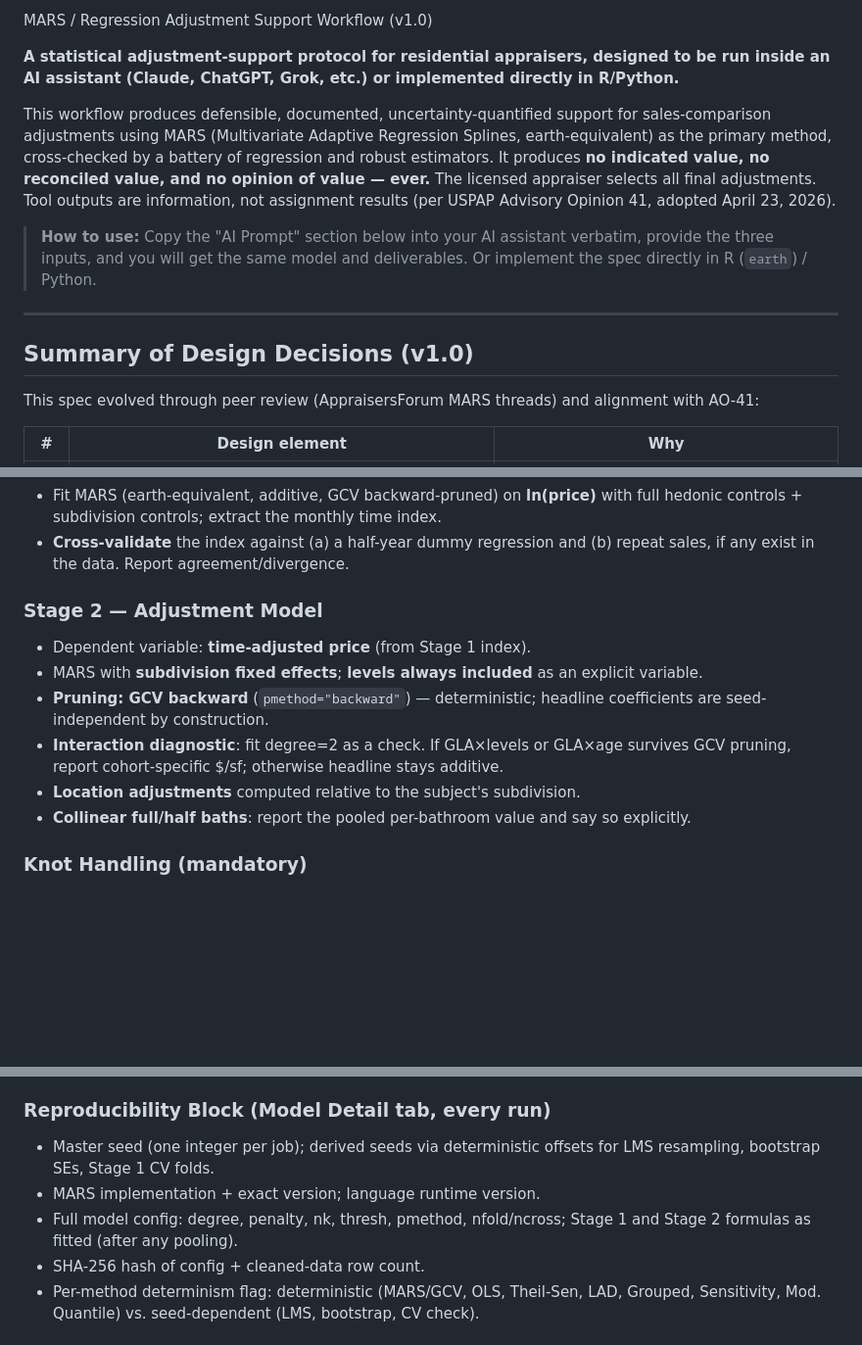
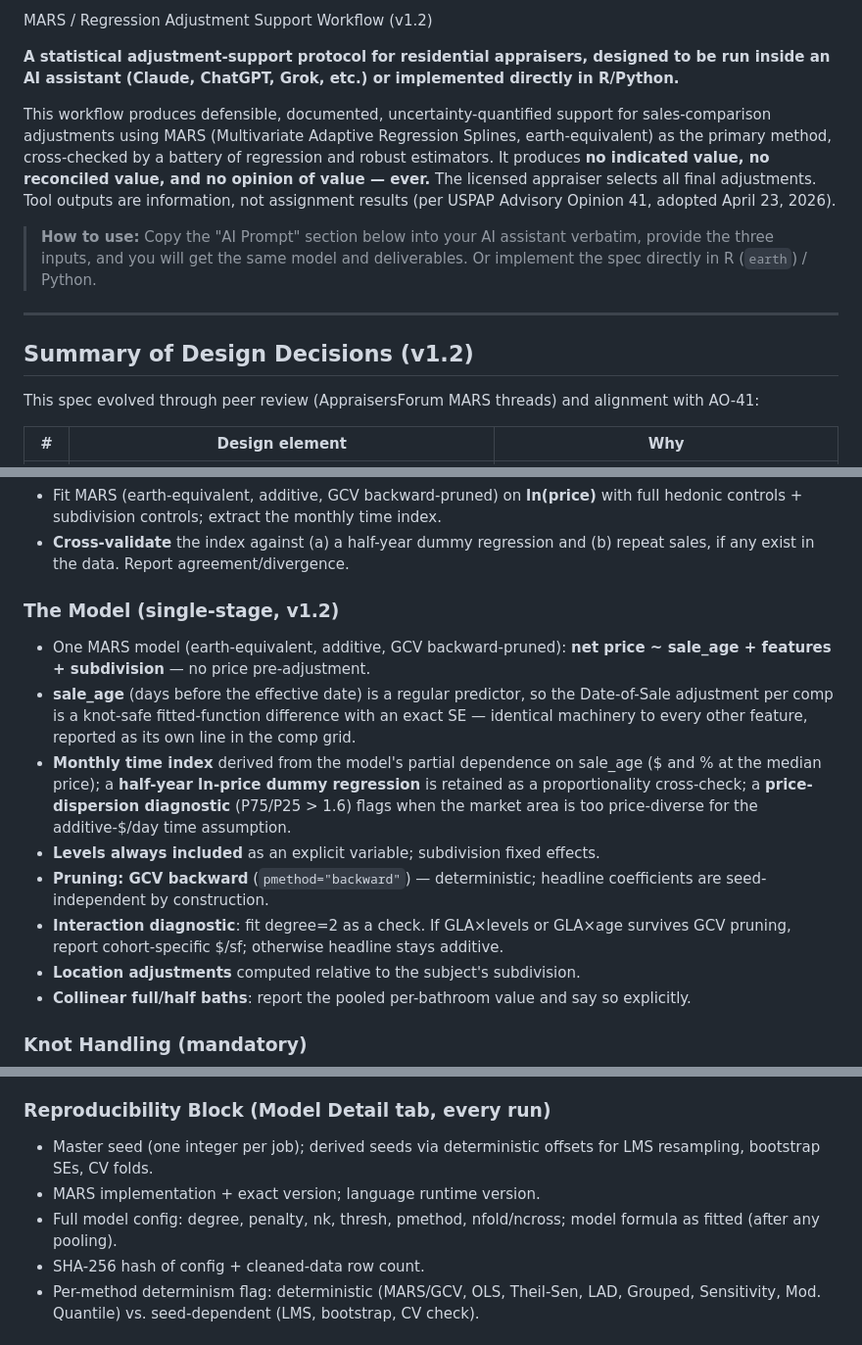
Before and after one commit to nichantoly/appraisal-mars-workflow, a Markdown page: README.md, 3 parts joined by grey strips. Shown at 98% size. Drawn GitHub-style; blank space fills up the shorter version.

Commit message:
Update README for v1.2 of MARS Workflow
Updated version number from v1.0 to v1.2 in README.md and revised sections to reflect changes in the model and methodology.

```diff
--- a/README.md
+++ b/README.md
@@ -1,4 +1,4 @@
-MARS / Regression Adjustment Support Workflow (v1.0)
+MARS / Regression Adjustment Support Workflow (v1.2)
 
 **A statistical adjustment-support protocol for residential appraisers, designed to be run inside an AI assistant (Claude, ChatGPT, Grok, etc.) or implemented directly in R/Python.**
 
@@ -8,7 +8,7 @@ This workflow produces defensible, documented, uncertainty-quantified support fo
 
 ---
 
-## Summary of Design Decisions (v1.0)
+## Summary of Design Decisions (v1.2)
 
 This spec evolved through peer review (AppraisersForum MARS threads) and alignment with AO-41:
 
@@ -51,12 +51,23 @@ This spec evolved through peer review (AppraisersForum MARS threads) and alignme
 - Fit MARS (earth-equivalent, additive, GCV backward-pruned) on **ln(price)** with full hedonic controls + subdivision controls; extract the monthly time index.
 - **Cross-validate** the index against (a) a half-year dummy regression and (b) repeat sales, if any exist in the data. Report agreement/divergence.
 
-### Stage 2 — Adjustment Model
-
-- Dependent variable: **time-adjusted price** (from Stage 1 index).
-- MARS with **subdivision fixed effects**; **levels always included** as an explicit variable.
-- **Pruning: GCV backward** (`pmethod="backward"`) — deterministic; headline coefficients are seed-independent by construction.
-- **Interaction diagnostic**: fit degree=2 as a check. If GLA×levels or GLA×age survives GCV pruning, report cohort-specific $/sf; otherwise headline stays additive.
+### The Model (single-stage, v1.2)
+- One MARS model (earth-equivalent, additive, GCV backward-pruned):
+  **net price ~ sale_age + features + subdivision** — no price pre-adjustment.
+- **sale_age** (days before the effective date) is a regular predictor, so the
+  Date-of-Sale adjustment per comp is a knot-safe fitted-function difference
+  with an exact SE — identical machinery to every other feature, reported as
+  its own line in the comp grid.
+- **Monthly time index** derived from the model's partial dependence on
+  sale_age ($ and % at the median price); a **half-year ln-price dummy
+  regression** is retained as a proportionality cross-check; a
+  **price-dispersion diagnostic** (P75/P25 > 1.6) flags when the market area
+  is too price-diverse for the additive-$/day time assumption.
+- **Levels always included** as an explicit variable; subdivision fixed effects.
+- **Pruning: GCV backward** (`pmethod="backward"`) — deterministic; headline
+  coefficients are seed-independent by construction.
+- **Interaction diagnostic**: fit degree=2 as a check. If GLA×levels or GLA×age
+  survives GCV pruning, report cohort-specific $/sf; otherwise headline stays additive.
 - **Location adjustments** computed relative to the subject's subdivision.
 - **Collinear full/half baths**: report the pooled per-bathroom value and say so explicitly.
 
@@ -81,9 +92,9 @@ Grouped Data · Sensitivity · OLS Simple · Theil-Sen · LAD · LMS · Modified
 
 ### Reproducibility Block (Model Detail tab, every run)
 
-- Master seed (one integer per job); derived seeds via deterministic offsets for LMS resampling, bootstrap SEs, Stage 1 CV folds.
+- Master seed (one integer per job); derived seeds via deterministic offsets for LMS resampling, bootstrap SEs, CV folds.
 - MARS implementation + exact version; language runtime version.
-- Full model config: degree, penalty, nk, thresh, pmethod, nfold/ncross; Stage 1 and Stage 2 formulas as fitted (after any pooling).
+- Full model config: degree, penalty, nk, thresh, pmethod, nfold/ncross; model formula as fitted (after any pooling).
 - SHA-256 hash of config + cleaned-data row count.
 - Per-method determinism flag: deterministic (MARS/GCV, OLS, Theil-Sen, LAD, Grouped, Sensitivity, Mod. Quantile) vs. seed-dependent (LMS, bootstrap, CV check).
 
```
Also changed, not shown: other parts of README.md (+1 -1 lines).
